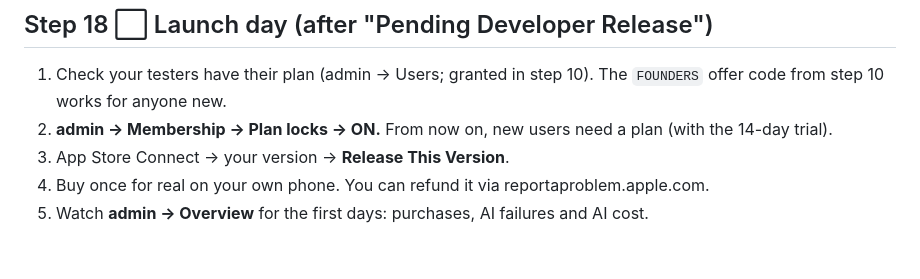
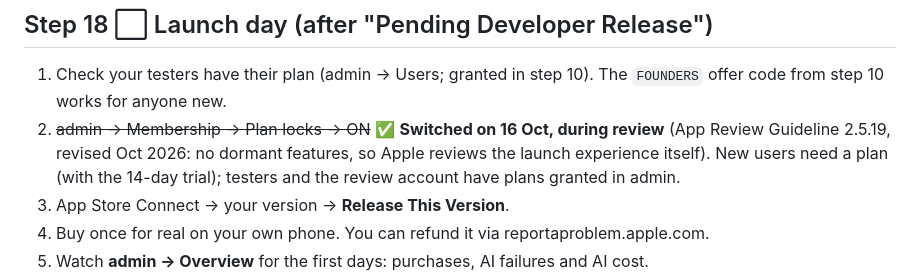
Before and after one commit to augaish/CalApp, a Markdown page: docs/store-submission.md, the part around the change. GitHub-like rendering; blank space fills up the shorter version.

Commit message:
Docs: plan locks switched on during review (Guideline 2.5.19)
Co-Authored-By: Claude Opus 5.5 <noreply@anthropic.com>
Claude-Session: https://claude.ai/code/session_01N7tt7EnFiXoEjrgtkKqMir

```diff
--- a/docs/store-submission.md
+++ b/docs/store-submission.md
@@ -434,7 +434,7 @@ Apple puts the app version, the subscription group and the subscriptions into **
 
 ## Step 18 ⬜ Launch day (after "Pending Developer Release")
 1. Check your testers have their plan (admin → Users; granted in step 10). The `FOUNDERS` offer code from step 10 works for anyone new.
-2. **admin → Membership → Plan locks → ON.** From now on, new users need a plan (with the 14-day trial).
+2. ~~admin → Membership → Plan locks → ON~~ ✅ **Switched on 16 Oct, during review** (App Review Guideline 2.5.19, revised Oct 2026: no dormant features, so Apple reviews the launch experience itself). New users need a plan (with the 14-day trial); testers and the review account have plans granted in admin.
 3. App Store Connect → your version → **Release This Version**.
 4. Buy once for real on your own phone. You can refund it via reportaproblem.apple.com.
 5. Watch **admin → Overview** for the first days: purchases, AI failures and AI cost.
```
